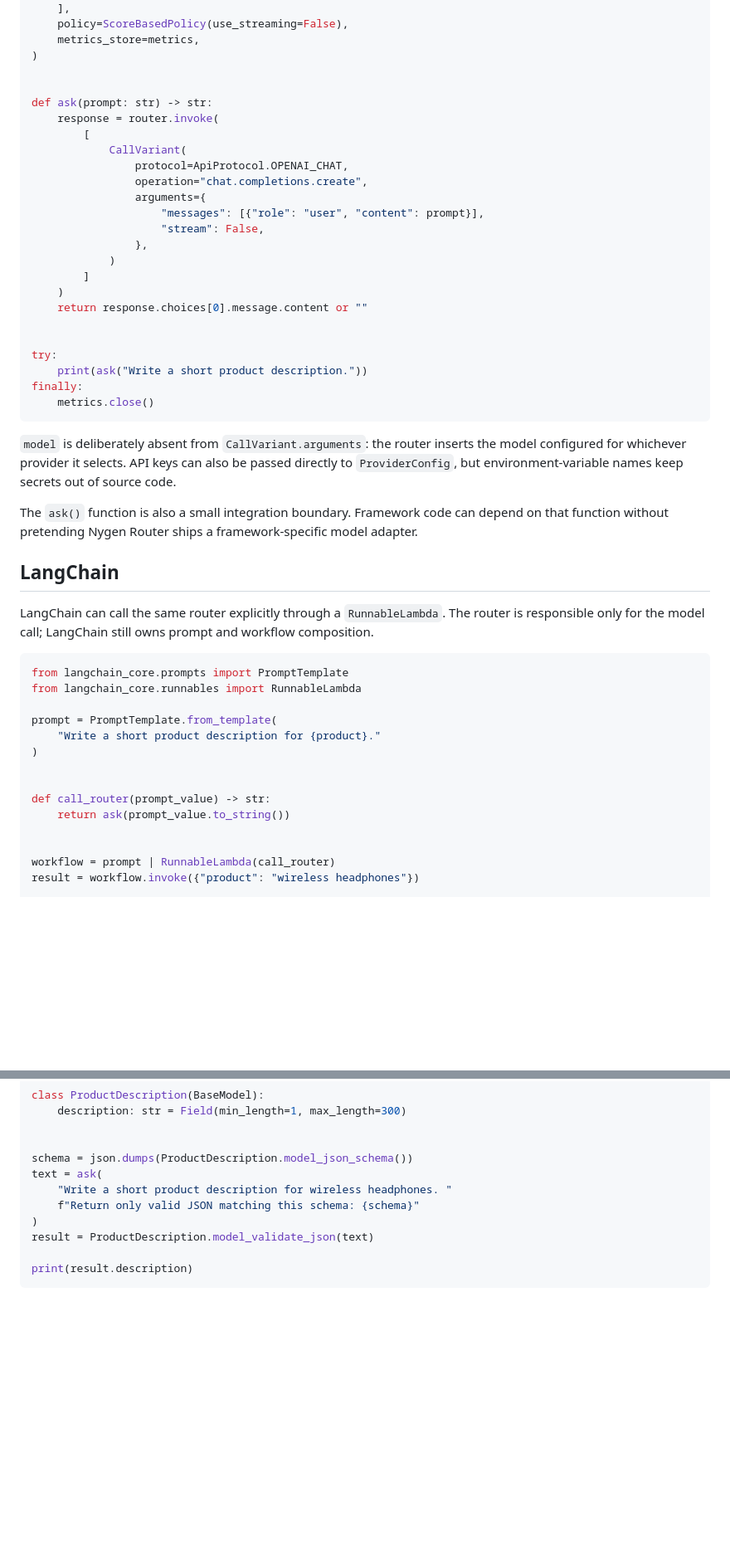
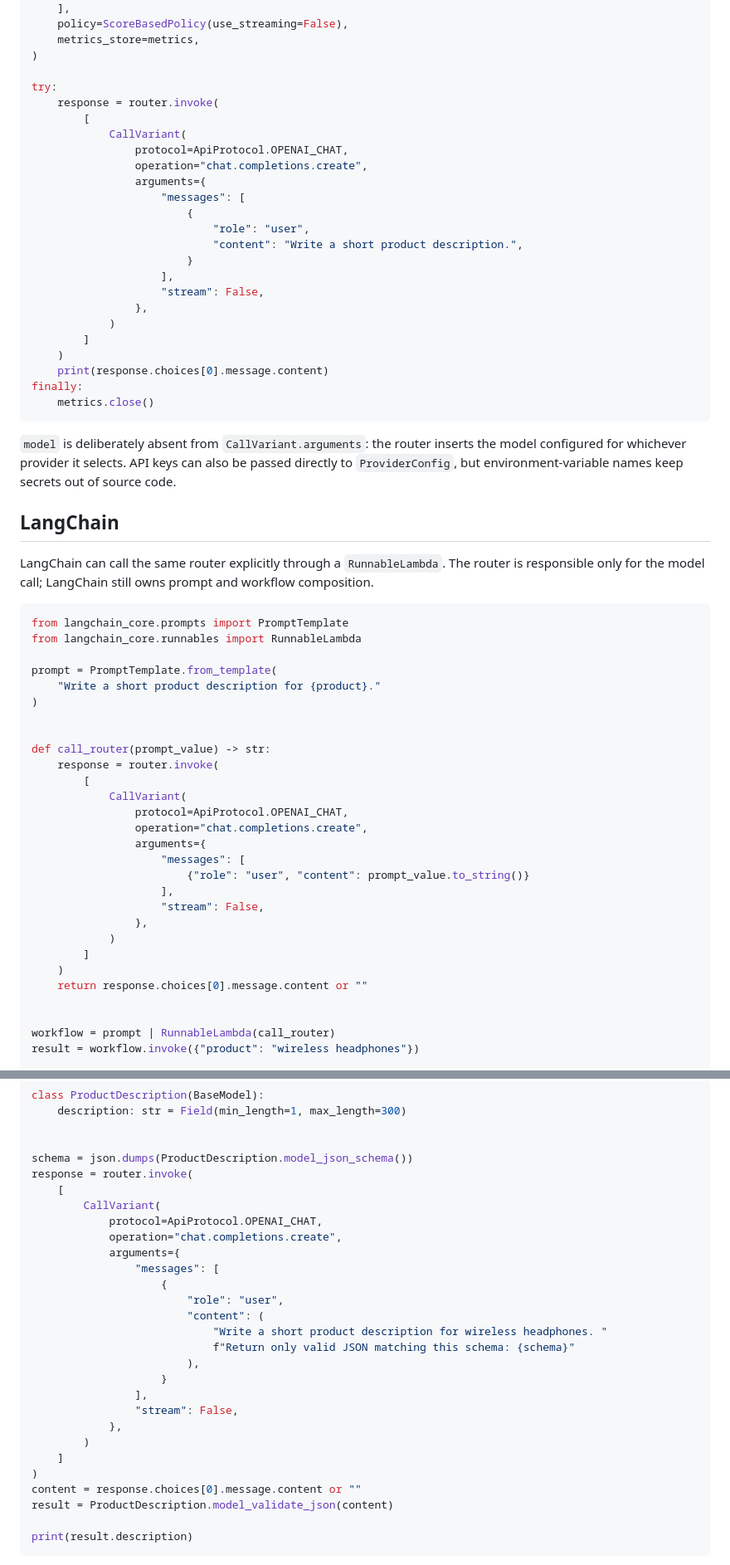
Before and after one commit to Olleflygar/TestProviderRouter, a Markdown page: README.md, 2 parts joined by grey strips. Shown at 83% size. Drawn GitHub-style; blank space fills up the shorter version.

````diff
--- a/README.md
+++ b/README.md
@@ -94,25 +94,25 @@ router = ProviderRouter(
     metrics_store=metrics,
 )
 
-
-def ask(prompt: str) -> str:
+try:
     response = router.invoke(
         [
             CallVariant(
                 protocol=ApiProtocol.OPENAI_CHAT,
                 operation="chat.completions.create",
                 arguments={
-                    "messages": [{"role": "user", "content": prompt}],
+                    "messages": [
+                        {
+                            "role": "user",
+                            "content": "Write a short product description.",
+                        }
+                    ],
                     "stream": False,
                 },
             )
         ]
     )
-    return response.choices[0].message.content or ""
-
-
-try:
-    print(ask("Write a short product description."))
+    print(response.choices[0].message.content)
 finally:
     metrics.close()
 ```
@@ -121,10 +121,6 @@ finally:
 the model configured for whichever provider it selects. API keys can also be
 passed directly to `ProviderConfig`, but environment-variable names keep secrets
 out of source code.
-
-The `ask()` function is also a small integration boundary. Framework code can
-depend on that function without pretending Nygen Router ships a framework-specific
-model adapter.
 
 ## LangChain
 
@@ -142,7 +138,21 @@ prompt = PromptTemplate.from_template(
 
 
 def call_router(prompt_value) -> str:
-    return ask(prompt_value.to_string())
+    response = router.invoke(
+        [
+            CallVariant(
+                protocol=ApiProtocol.OPENAI_CHAT,
+                operation="chat.completions.create",
+                arguments={
+                    "messages": [
+                        {"role": "user", "content": prompt_value.to_string()}
+                    ],
+                    "stream": False,
+                },
+            )
+        ]
+    )
+    return response.choices[0].message.content or ""
 
 
 workflow = prompt | RunnableLambda(call_router)
@@ -170,11 +180,28 @@ class ProductDescription(BaseModel):
 
 
 schema = json.dumps(ProductDescription.model_json_schema())
-text = ask(
-    "Write a short product description for wireless headphones. "
-    f"Return only valid JSON matching this schema: {schema}"
+response = router.invoke(
+    [
+        CallVariant(
+            protocol=ApiProtocol.OPENAI_CHAT,
+            operation="chat.completions.create",
+            arguments={
+                "messages": [
+                    {
+                        "role": "user",
+                        "content": (
+                            "Write a short product description for wireless headphones. "
+                            f"Return only valid JSON matching this schema: {schema}"
+                        ),
+                    }
+                ],
+                "stream": False,
+            },
+        )
+    ]
 )
-result = ProductDescription.model_validate_json(text)
+content = response.choices[0].message.content or ""
+result = ProductDescription.model_validate_json(content)
 
 print(result.description)
 ```
````
